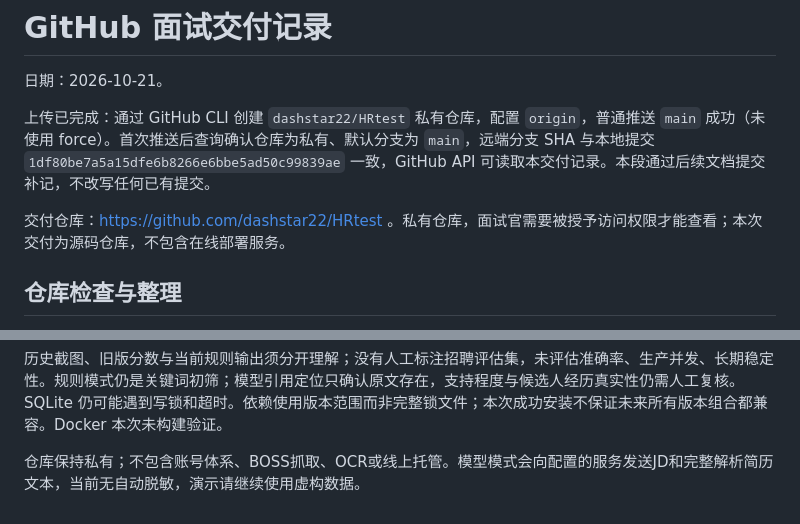
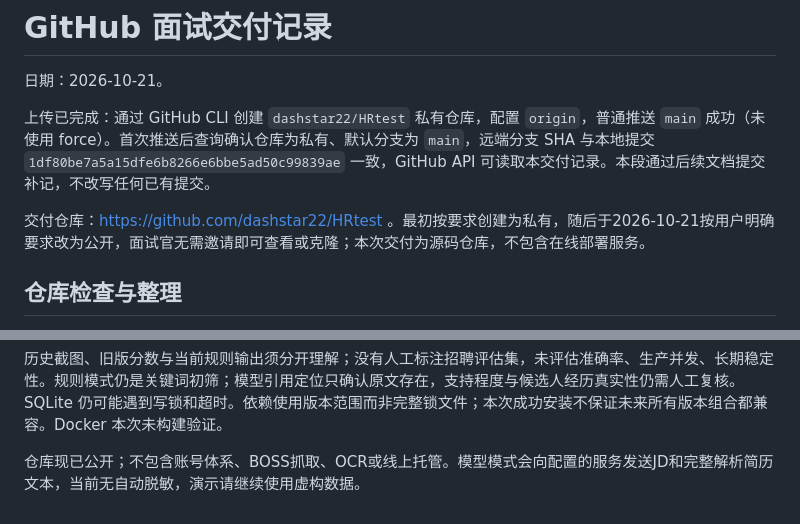
Before and after one commit to dashstar22/HRtest, a Markdown page: docs/GITHUB_DELIVERY.md, 2 parts joined by grey strips. Rendered like a GitHub page.

Commit message:
docs: reflect public repository access

```diff
--- a/docs/GITHUB_DELIVERY.md
+++ b/docs/GITHUB_DELIVERY.md
@@ -4,7 +4,7 @@
 
 上传已完成：通过 GitHub CLI 创建 `dashstar22/HRtest` 私有仓库，配置 `origin`，普通推送 `main` 成功（未使用 force）。首次推送后查询确认仓库为私有、默认分支为 `main`，远端分支 SHA 与本地提交 `1df80be7a5a15dfe6b8266e6bbe5ad50c99839ae` 一致，GitHub API 可读取本交付记录。本段通过后续文档提交补记，不改写任何已有提交。
 
-交付仓库：https://github.com/dashstar22/HRtest 。私有仓库，面试官需要被授予访问权限才能查看；本次交付为源码仓库，不包含在线部署服务。
+交付仓库：https://github.com/dashstar22/HRtest 。最初按要求创建为私有，随后于2026-10-21按用户明确要求改为公开，面试官无需邀请即可查看或克隆；本次交付为源码仓库，不包含在线部署服务。
 
 ## 仓库检查与整理
 
@@ -58,4 +58,4 @@ $env:DEEPSEEK_API_KEY=""
 
 历史截图、旧版分数与当前规则输出须分开理解；没有人工标注招聘评估集，未评估准确率、生产并发、长期稳定性。规则模式仍是关键词初筛；模型引用定位只确认原文存在，支持程度与候选人经历真实性仍需人工复核。SQLite 仍可能遇到写锁和超时。依赖使用版本范围而非完整锁文件；本次成功安装不保证未来所有版本组合都兼容。Docker 本次未构建验证。
 
-仓库保持私有；不包含账号体系、BOSS抓取、OCR或线上托管。模型模式会向配置的服务发送JD和完整解析简历文本，当前无自动脱敏，演示请继续使用虚构数据。
+仓库现已公开；不包含账号体系、BOSS抓取、OCR或线上托管。模型模式会向配置的服务发送JD和完整解析简历文本，当前无自动脱敏，演示请继续使用虚构数据。
```
Also changed, not shown: README.md (+1 -1 lines).
